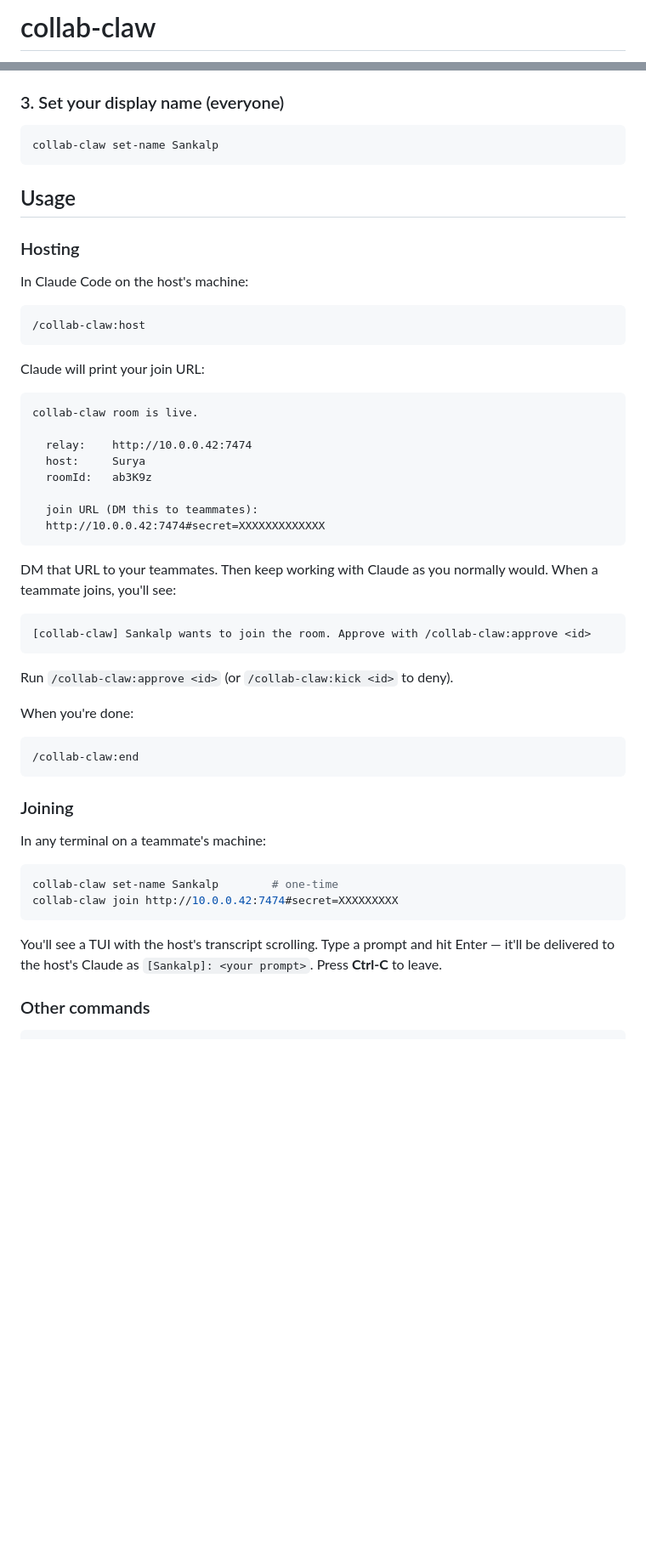
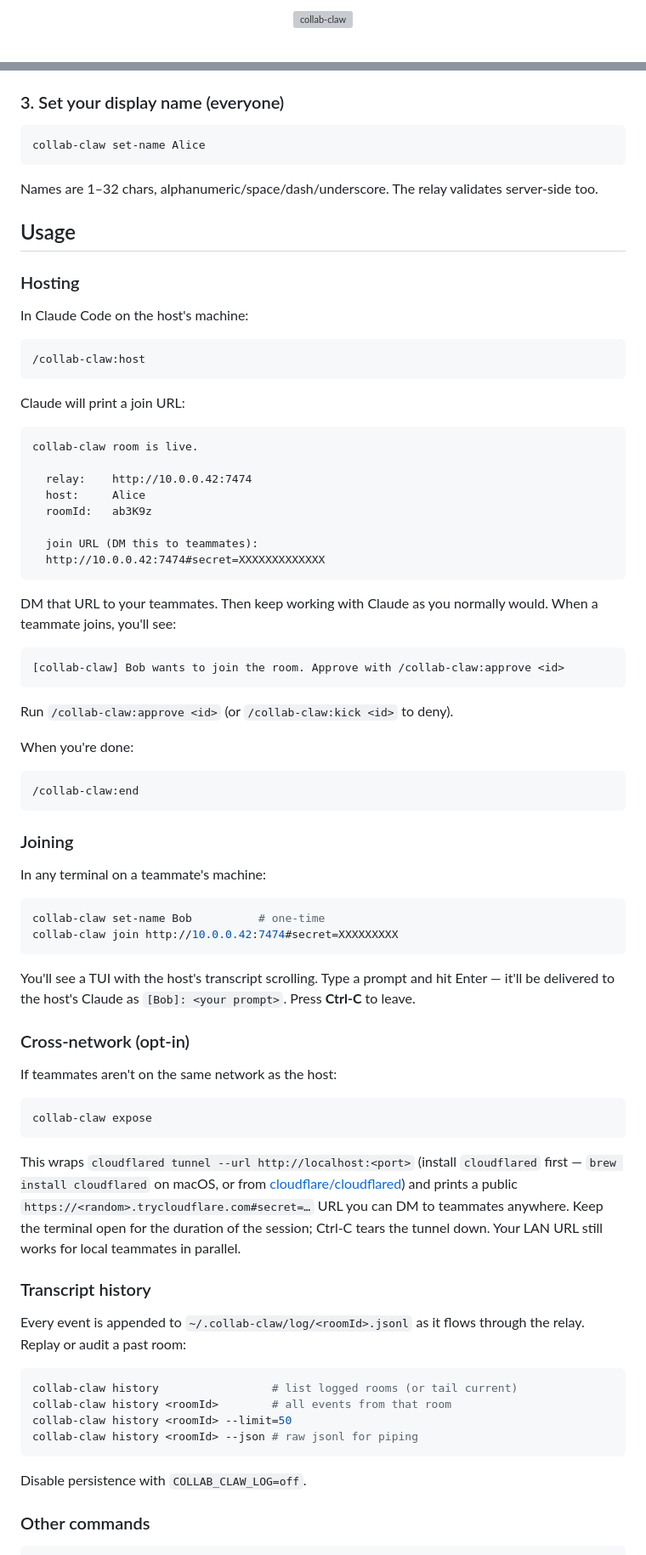
Before and after one commit to sankalpgunturi/collab-claw, a Markdown page: README.md, 2 parts joined by grey strips. Shown at 85% size. Drawn GitHub-style; blank space fills up the shorter version; grey boxes are pictures that could not be loaded.

````diff
--- a/README.md
+++ b/README.md
@@ -1,2 +1,4 @@
-# collab-claw
+<p align="center">
+  <img src="docs/logo.svg" alt="collab-claw" width="200">
+</p>
 
@@ -61,8 +81,11 @@ Restart `claude` (or `/plugin reload`).
 ### 3. Set your display name (everyone)
 
 ```bash
-collab-claw set-name Sankalp
+collab-claw set-name Alice
 ```
+
+Names are 1–32 chars, alphanumeric/space/dash/underscore. The relay
+validates server-side too.
 
 ## Usage
 
@@ -74,13 +97,13 @@ In Claude Code on the host's machine:
 /collab-claw:host
 ```
 
-Claude will print your join URL:
+Claude will print a join URL:
 
 ```
 collab-claw room is live.
 
   relay:    http://10.0.0.42:7474
-  host:     Surya
+  host:     Alice
   roomId:   ab3K9z
 
   join URL (DM this to teammates):
@@ -91,7 +114,7 @@ DM that URL to your teammates. Then keep working with Claude as you
 normally would. When a teammate joins, you'll see:
 
 ```
-[collab-claw] Sankalp wants to join the room. Approve with /collab-claw:approve <id>
+[collab-claw] Bob wants to join the room. Approve with /collab-claw:approve <id>
 ```
 
 Run `/collab-claw:approve <id>` (or `/collab-claw:kick <id>` to deny).
@@ -107,13 +130,43 @@ When you're done:
 In any terminal on a teammate's machine:
 
 ```bash
-collab-claw set-name Sankalp        # one-time
+collab-claw set-name Bob          # one-time
 collab-claw join http://10.0.0.42:7474#secret=XXXXXXXXX
 ```
 
 You'll see a TUI with the host's transcript scrolling. Type a prompt
 and hit Enter — it'll be delivered to the host's Claude as
-`[Sankalp]: <your prompt>`. Press **Ctrl-C** to leave.
+`[Bob]: <your prompt>`. Press **Ctrl-C** to leave.
+
+### Cross-network (opt-in)
+
+If teammates aren't on the same network as the host:
+
+```bash
+collab-claw expose
+```
+
+This wraps `cloudflared tunnel --url http://localhost:<port>` (install
+`cloudflared` first — `brew install cloudflared` on macOS, or from
+[cloudflare/cloudflared](https://github.com/cloudflare/cloudflared/releases))
+and prints a public `https://<random>.trycloudflare.com#secret=…` URL
+you can DM to teammates anywhere. Keep the terminal open for the
+duration of the session; Ctrl-C tears the tunnel down. Your LAN URL
+still works for local teammates in parallel.
+
+### Transcript history
+
+Every event is appended to `~/.collab-claw/log/<roomId>.jsonl` as it
+flows through the relay. Replay or audit a past room:
+
+```bash
+collab-claw history                 # list logged rooms (or tail current)
+collab-claw history <roomId>        # all events from that room
+collab-claw history <roomId> --limit=50
+collab-claw history <roomId> --json # raw jsonl for piping
+```
+
+Disable persistence with `COLLAB_CLAW_LOG=off`.
 
 ### Other commands
 
````
Also changed, not shown: other parts of README.md (+72 -64 lines).
